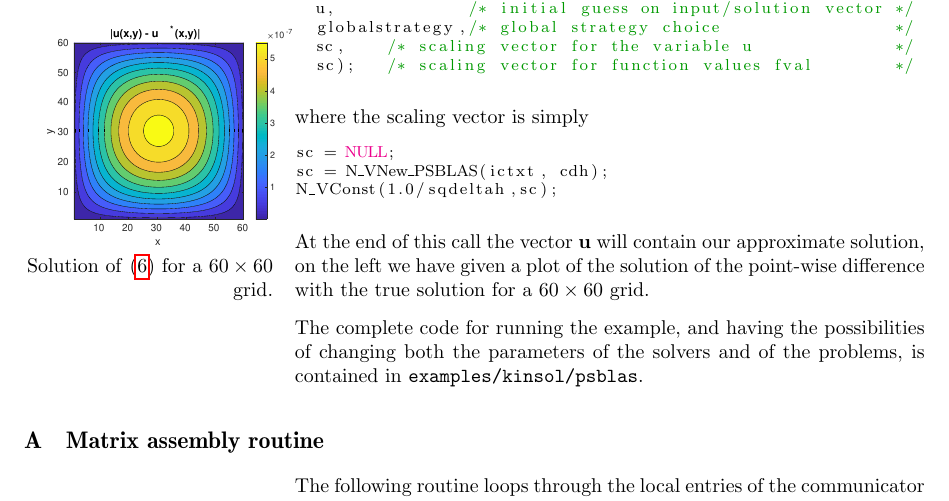
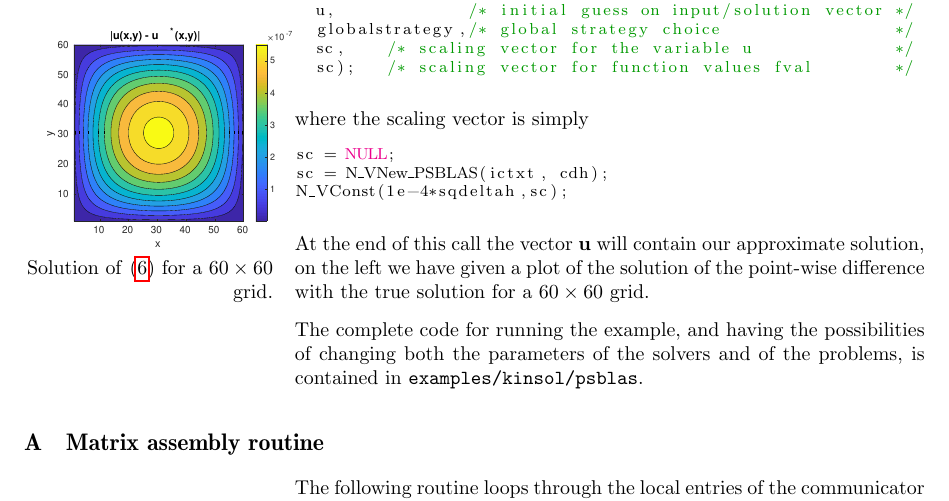
Before and after one commit to Cirdans-Home/kinsol-psblas, a LaTeX document (doc/kinsol-psblas/kinsol-psblas_guide.tex): part of page 28 of 30, cut so that both start at the same text. Compiled offline with pdfLaTeX.

Commit message:
Corrected line for constant definitions in Kinsol example

```diff
--- a/doc/kinsol-psblas/kinsol-psblas_guide.tex
+++ b/doc/kinsol-psblas/kinsol-psblas_guide.tex
@@ -1573,7 +1573,7 @@ where the scaling vector is simply
 \begin{lstlisting}[style=CStyle]
 sc = NULL;
 sc = N_VNew_PSBLAS(ictxt, cdh);
-N_VConst(1.0/sqdeltah,sc);
+N_VConst(1e-4*sqdeltah,sc);
 \end{lstlisting}
 \marginlabel{
 	\includegraphics[width=\leftmarginwidth]{ginzburglandausolution.pdf}
```
Also changed, not shown: doc/kinsol-psblas/kinsol-psblas_guide.pdf.
